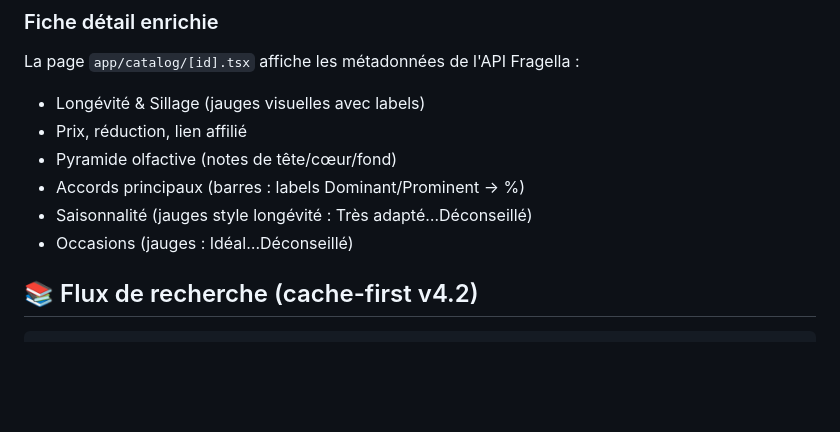
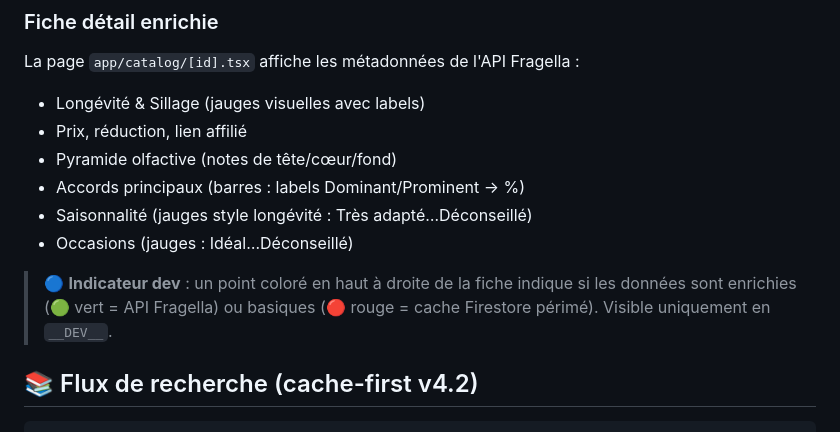
Before and after one commit to breakloopstudio/parfumscan-react, a Markdown page: README.md, the part around the change. Drawn GitHub-style; blank space fills up the shorter version.

Commit message:
docs: add dev indicator dot to README

````diff
--- a/README.md
+++ b/README.md
@@ -165,6 +165,10 @@ La page `app/catalog/[id].tsx` affiche les métadonnées de l'API Fragella :
 - Saisonnalité (jauges style longévité : Très adapté…Déconseillé)
 - Occasions (jauges : Idéal…Déconseillé)
 
+> 🔵 **Indicateur dev** : un point coloré en haut à droite de la fiche
+> indique si les données sont enrichies (🟢 vert = API Fragella) ou
+> basiques (🔴 rouge = cache Firestore périmé). Visible uniquement en `__DEV__`.
+
 ## 📚 Flux de recherche (cache-first v4.2)
 
 ```
````
